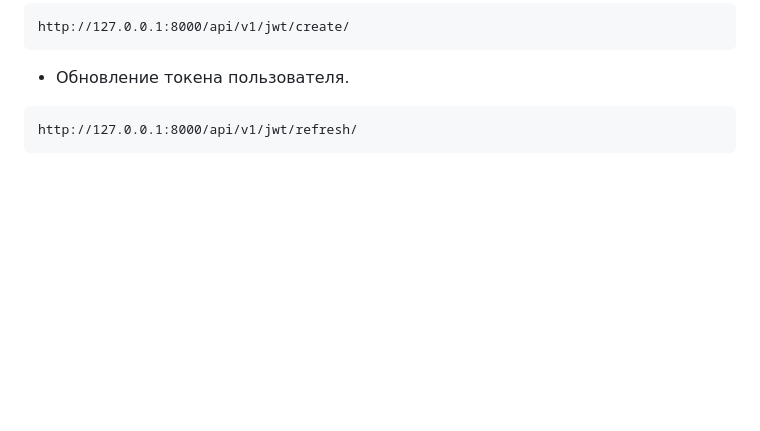
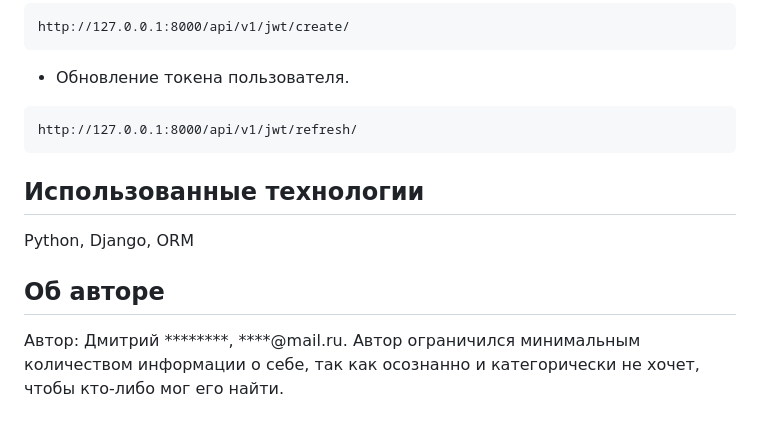
Before and after one commit to D77S/api_final_yatube, a Markdown page: README.md, the part around the change. Drawn GitHub-style; blank space fills up the shorter version.

````diff
--- a/README.md
+++ b/README.md
@@ -113,3 +113,7 @@ http://127.0.0.1:8000/api/v1/jwt/create/
 ```
 http://127.0.0.1:8000/api/v1/jwt/refresh/
 ```
+## Использованные технологии
+Python, Django, ORM
+## Об авторе
+Автор: Дмитрий ********, ****@mail.ru. Автор ограничился минимальным количеством информации о себе, так как осознанно и категорически не хочет, чтобы кто-либо мог его найти.
````
